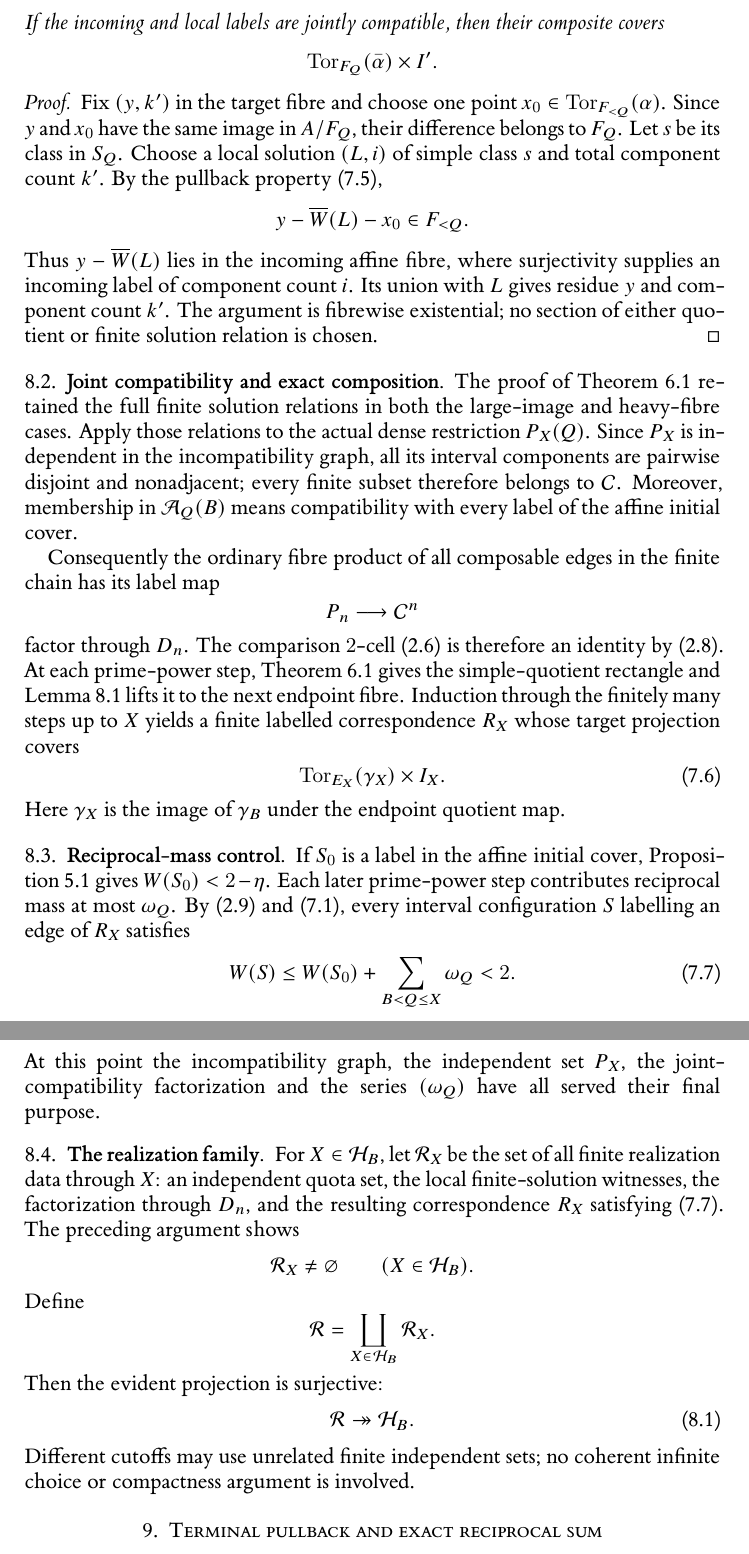
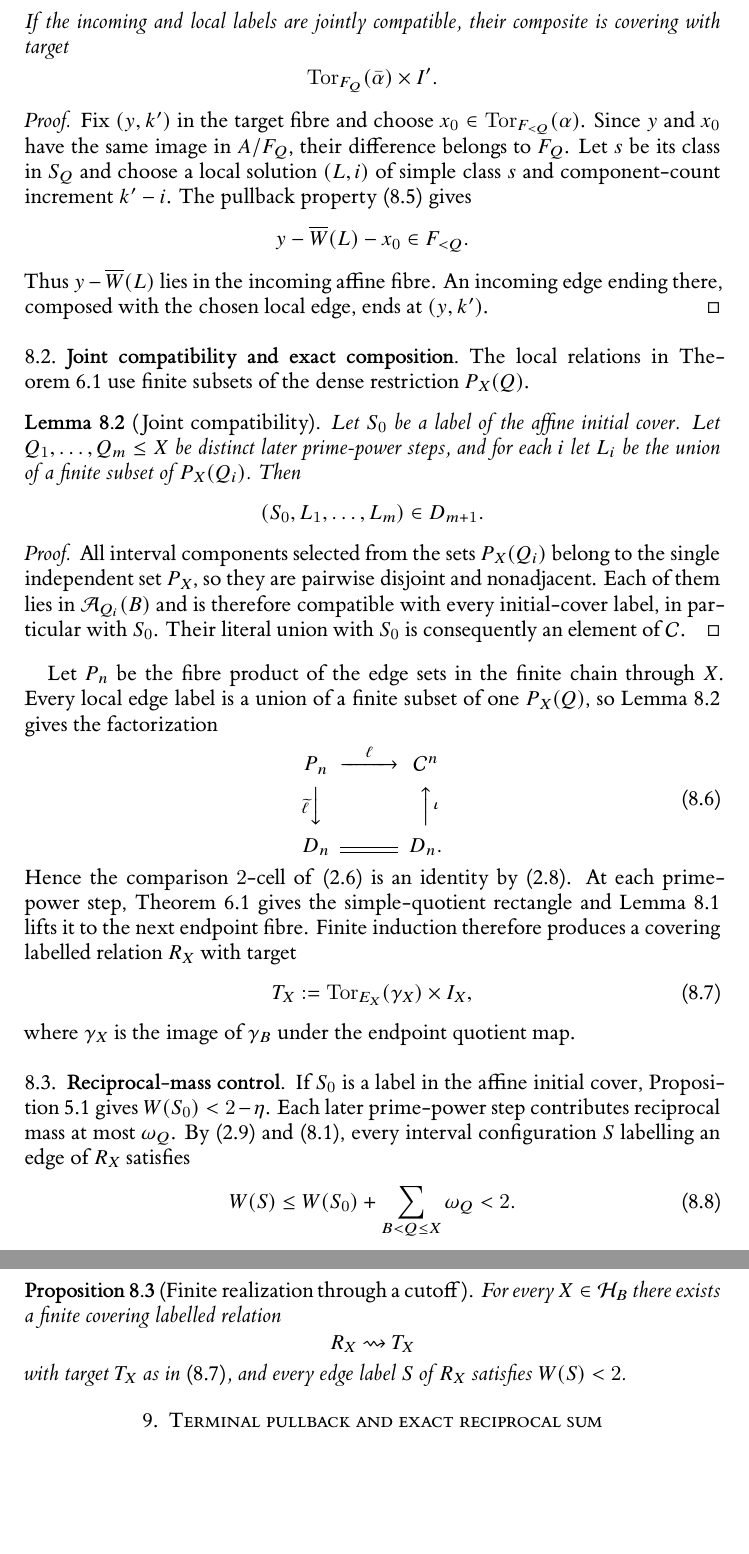
Before and after one commit to Yuren-Tang/erdos-289, a LaTeX paper (paper/manuscript.tex, which reads paper/sections/postpass-07-finite-realization.tex): two parts of pages 19 and 20 of 26, joined at a grey line, cut so that both start at the same text, the shorter picture padded with empty space. Compiled offline with XeLaTeX.

Commit message:
Expose joint compatibility and reduce finite realization to one cutoff theorem

```diff
--- a/paper/sections/postpass-07-finite-realization.tex
+++ b/paper/sections/postpass-07-finite-realization.tex
@@ -62,59 +54,62 @@ and let $\bar\alpha\in A/F_Q$ be the image of $\alpha$.  Suppose a finite local
 [\overline W(L)]_{S_Q}=s,
 \qquad i+\nu(L)=k'.
 \]
-If the incoming and local labels are jointly compatible, then their composite covers
+If the incoming and local labels are jointly compatible, their composite is covering with target
 \[
 \operatorname{Tor}_{F_Q}(\bar\alpha)\times I'.
 \]
 \end{lemma}
 
 \begin{proof}
-Fix $(y,k')$ in the target fibre and choose one point $x_0\in\operatorname{Tor}_{F_{<Q}}(\alpha)$.  Since $y$ and $x_0$ have the same image in $A/F_Q$, their difference belongs to $F_Q$.  Let $s$ be its class in $S_Q$.  Choose a local solution $(L,i)$ of simple class $s$ and total component count $k'$.  By the pullback property \eqref{eq:simple-factor-pullback},
+Fix $(y,k')$ in the target fibre and choose $x_0\in\operatorname{Tor}_{F_{<Q}}(\alpha)$.  Since $y$ and $x_0$ have the same image in $A/F_Q$, their difference belongs to $F_Q$.  Let $s$ be its class in $S_Q$ and choose a local solution $(L,i)$ of simple class $s$ and component-count increment $k'-i$.  The pullback property \eqref{eq:simple-factor-pullback} gives
 \[
 y-\overline W(L)-x_0\in F_{<Q}.
 \]
-Thus $y-\overline W(L)$ lies in the incoming affine fibre, where surjectivity supplies an incoming label of component count $i$.  Its union with $L$ gives residue $y$ and component count $k'$.  The argument is fibrewise existential; no section of either quotient or finite solution relation is chosen.
+Thus $y-\overline W(L)$ lies in the incoming affine fibre.  An incoming edge ending there, composed with the chosen local edge, ends at $(y,k')$.
 \end{proof}
 
 \subsection{Joint compatibility and exact composition}
 
-The proof of Theorem~\ref{thm:uniform-profile} retained the full finite solution relations in both the large-image and heavy-fibre cases.  Apply those relations to the actual dense restriction $P_X(Q)$.  Since $P_X$ is independent in the incompatibility graph, all its interval components are pairwise disjoint and nonadjacent; every finite subset therefore belongs to $\mathcal C$.  Moreover, membership in $\mathcal A_Q(B)$ means compatibility with every label of the affine initial cover.
+The local relations in Theorem~\ref{thm:uniform-profile} use finite subsets of the dense restriction $P_X(Q)$.
 
-Consequently the ordinary fibre product of all composable edges in the finite chain has its label map
+\begin{lemma}[Joint compatibility]\label{lem:joint-compatibility}
+Let $S_0$ be a label of the affine initial cover.  Let $Q_1,\ldots,Q_m\le X$ be distinct later prime-power steps, and for each $i$ let $L_i$ be the union of a finite subset of $P_X(Q_i)$.  Then
 \[
-P_n\longrightarrow\mathcal C^n
+(S_0,L_1,\ldots,L_m)\in D_{m+1}.
 \]
-factor through $D_n$.  The comparison $2$-cell \eqref{eq:oplax-2cell} is therefore an identity by \eqref{eq:rel-strictification}.  At each prime-power step, Theorem~\ref{thm:uniform-profile} gives the simple-quotient rectangle and Lemma~\ref{lem:affine-current-lift} lifts it to the next endpoint fibre.  Induction through the finitely many steps up to $X$ yields a finite labelled correspondence $R_X$ whose target projection covers
-\[
-\operatorname{Tor}_{E_X}(\gamma_X)\times I_X.
-\tag{7.6}\label{eq:finite-response}
-\]
-Here $\gamma_X$ is the image of $\gamma_B$ under the endpoint quotient map.
+\end{lemma}
+
+\begin{proof}
+All interval components selected from the sets $P_X(Q_i)$ belong to the single independent set $P_X$, so they are pairwise disjoint and nonadjacent.  Each of them lies in $\mathcal A_{Q_i}(B)$ and is therefore compatible with every initial-cover label, in particular with $S_0$.  Their literal union with $S_0$ is consequently an element of $\mathcal C$.
+\end{proof}
+
+Let $P_n$ be the fibre product of the edge sets in the finite chain through $X$.  Every local edge label is a union of a finite subset of one $P_X(Q)$, so Lemma~\ref{lem:joint-compatibility} gives the factorization
+\begin{equation}\label{eq:realization-factorization}
+\begin{CD}
+P_n @>{\ell}>> \mathcal C^n\\
+@V{\widetilde\ell}VV @AA{\iota}A\\
+D_n @= D_n .
+\end{CD}
+\end{equation}
+Hence the comparison $2$-cell of \eqref{eq:oplax-2cell} is an identity by \eqref{eq:rel-strictification}.  At each prime-power step, Theorem~\ref{thm:uniform-profile} gives the simple-quotient rectangle and Lemma~\ref{lem:affine-current-lift} lifts it to the next endpoint fibre.  Finite induction therefore produces a covering labelled relation $R_X$ with target
+\begin{equation}\label{eq:finite-response}
+T_X:=\operatorname{Tor}_{E_X}(\gamma_X)\times I_X,
+\end{equation}
+where $\gamma_X$ is the image of $\gamma_B$ under the endpoint quotient map.
 
 \subsection{Reciprocal-mass control}
 
 If $S_0$ is a label in the affine initial cover, Proposition~\ref{prop:wide-start} gives $W(S_0)<2-\eta$.  Each later prime-power step contributes reciprocal mass at most $\omega_Q$.  By \eqref{eq:mass-subadditive} and \eqref{eq:resource-tail}, every interval configuration $S$ labelling an edge of $R_X$ satisfies
-\[
+\begin{equation}\label{eq:physical-W-less-2}
 W(S)
 \le W(S_0)+\sum_{B<Q\le X}\omega_Q
 <2.
-\tag{7.7}\label{eq:physical-W-less-2}
+\end{equation}
+
+\begin{proposition}[Finite realization through a cutoff]\label{prop:finite-realization}
+For every $X\in\mathcal H_B$ there exists a finite covering labelled relation
+\[
+R_X\rightsquigarrow T_X
 \]
-At this point the incompatibility graph, the independent set $P_X$, the joint-compatibility factorization and the series $(\omega_Q)$ have all served their final purpose.
-
-\subsection{The realization family}
-
-For $X\in\mathcal H_B$, let $\mathcal R_X$ be the set of all finite realization data through $X$: an independent quota set, the local finite-solution witnesses, the factorization through $D_n$, and the resulting correspondence $R_X$ satisfying \eqref{eq:physical-W-less-2}.  The preceding argument shows
-\[
-\mathcal R_X\ne\varnothing
-\qquad(X\in\mathcal H_B).
-\]
-Define
-\[
-\mathcal R=\coprod_{X\in\mathcal H_B}\mathcal R_X.
-\]
-Then the evident projection is surjective:
-\begin{equation}\label{eq:real-surjection}
-\mathcal R\twoheadrightarrow\mathcal H_B.
-\end{equation}
-Different cutoffs may use unrelated finite independent sets; no coherent infinite choice or compactness argument is involved.
+with target $T_X$ as in \eqref{eq:finite-response}, and every edge label $S$ of $R_X$ satisfies $W(S)<2$.
+\end{proposition}
```
Also changed, not shown: paper/sections/postpass-07-finite-realization.tex (44 more changed lines).
